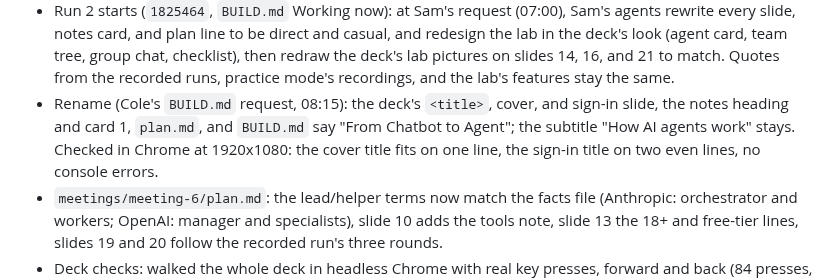
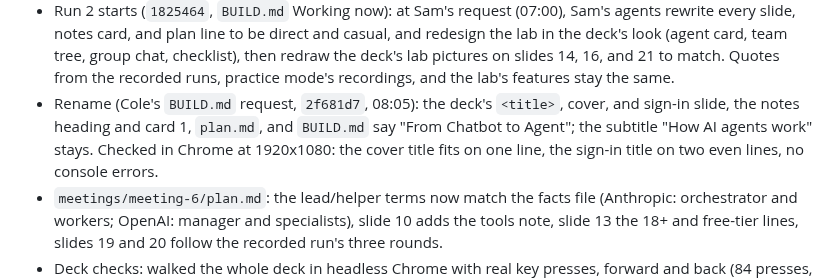
Before and after one commit to pcolee/explorAI, a Markdown page: docs/agent-log.md, the part around one of its changes. Rendered like a GitHub page.

Commit message:
Docs: correct run 2 times on the board, status row, and log (the rename landed at 08:05 in 2f681d7 and run 2 restarted at 08:06; 2f681d7's message and the docs had said 08:15 and 08:20)

```diff
--- a/docs/agent-log.md
+++ b/docs/agent-log.md
@@ -40,7 +40,7 @@ Remove a line once it is answered and note the answer in that day's entry.
 - Final walk I2 (2026-10-28 03:22, `82b8aaf`): slide 10's agent sentence lost its comma after "model" (n10 and plan.md too), so it matches slide 23 word for word. Checks on the live site: deck walked forward and back with real key presses and again with reduced motion (90 presses, 0 back mismatches, no console, page, or request errors; all 182 screenshots looked at), notes load with 24 cards; the lab in practice mode with real clicks and taps at 1280x720 @1.5 and 390x844: levels 1 to 4 run, + Helper under Flyer Writer and + Lead above Event Lead on one level 3 team (4 levels, a fifth refused with the hint, every node Done after a run), no console errors, no sideways scroll. One real-key level 4 run at 1280x720 @1.5: 9.0 s, 8 generateContent calls, 1 send-back, no errors (the key went through the git-excluded test file, deleted after). 74 lab tests and `scripts/check.sh` green. Review relay: 0 open notes.
 - Main session check after I2 (03:45): a real level 4 Game Night run through the lab's own engine and Gemini adapter in Node (gemini-3.5-flash-lite, 6 calls, 5.4 s) kept the 38-word flyer Flyer Checker passed word for word in the final kit, the third real run to do so. Walked the live deck again (90 presses, 0 back mismatches, no errors), looked at every slide D5 changed, and decoded the lab QR on slides 13, 14, 16, and 21 (all https://pcolee.github.io/explorAI/meetings/meeting-6/lab/). No changes needed.
 - Run 2 starts (`1825464`, `BUILD.md` Working now): at Sam's request (07:00), Sam's agents rewrite every slide, notes card, and plan line to be direct and casual, and redesign the lab in the deck's look (agent card, team tree, group chat, checklist), then redraw the deck's lab pictures on slides 14, 16, and 21 to match. Quotes from the recorded runs, practice mode's recordings, and the lab's features stay the same.
-- Rename (Cole's `BUILD.md` request, 08:15): the deck's `<title>`, cover, and sign-in slide, the notes heading and card 1, `plan.md`, and `BUILD.md` say "From Chatbot to Agent"; the subtitle "How AI agents work" stays. Checked in Chrome at 1920x1080: the cover title fits on one line, the sign-in title on two even lines, no console errors.
+- Rename (Cole's `BUILD.md` request, `2f681d7`, 08:05): the deck's `<title>`, cover, and sign-in slide, the notes heading and card 1, `plan.md`, and `BUILD.md` say "From Chatbot to Agent"; the subtitle "How AI agents work" stays. Checked in Chrome at 1920x1080: the cover title fits on one line, the sign-in title on two even lines, no console errors.
 - `meetings/meeting-6/plan.md`: the lead/helper terms now match the facts file (Anthropic: orchestrator and workers; OpenAI: manager and specialists), slide 10 adds the tools note, slide 13 the 18+ and free-tier lines, slides 19 and 20 follow the recorded run's three rounds.
 - Deck checks: walked the whole deck in headless Chrome with real key presses, forward and back (84 presses, 0 back mismatches, no page errors) and again with reduced motion (every step shows its end state); every step's screenshot looked at; `scripts/check.sh` green.
 
```
Also changed, not shown: other parts of docs/agent-log.md (+1 -1 lines), docs/status.md (+1 -1 lines), meetings/meeting-6/BUILD.md (+4 -4 lines).
